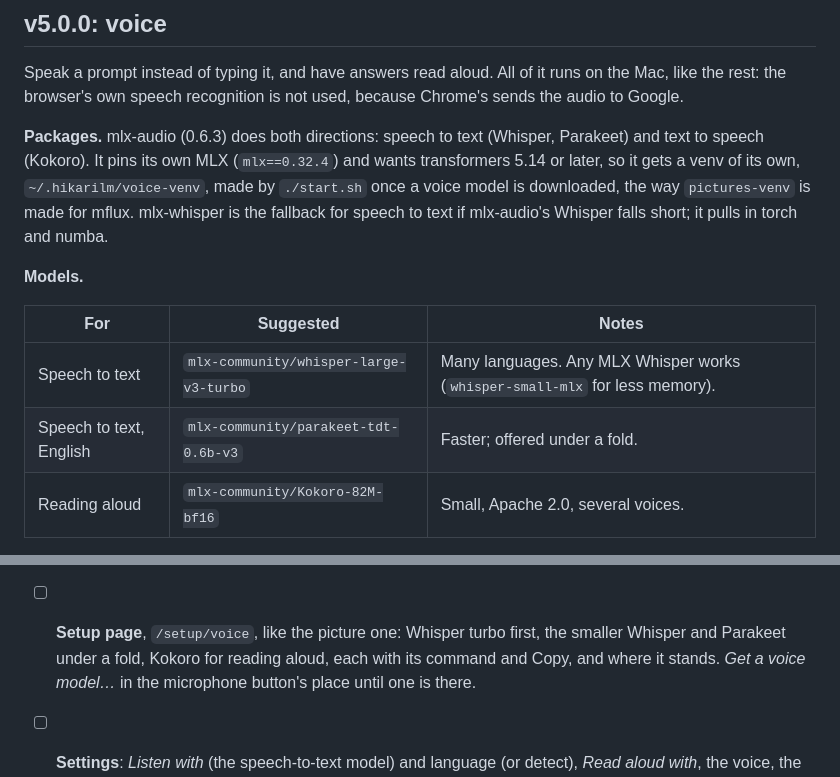
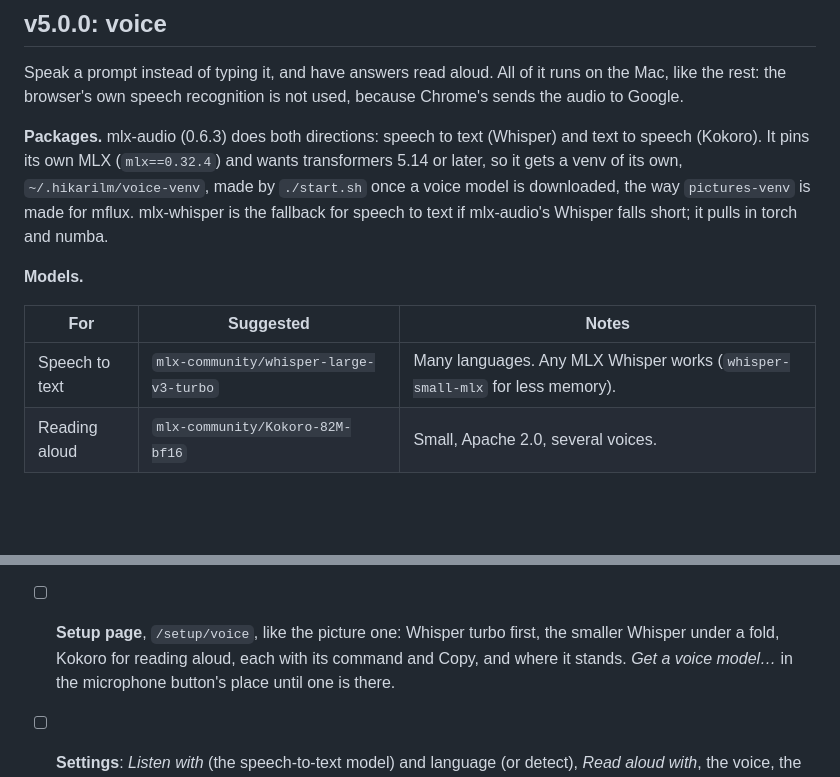
Before and after one commit to Raiden-Makoto/HikariLM, a Markdown page: PLAN.md, 2 parts joined by grey strips. GitHub-like rendering; blank space fills up the shorter version.

Commit message:
PLAN: no Parakeet in 5.0.0

```diff
--- a/PLAN.md
+++ b/PLAN.md
@@ -242,7 +242,7 @@ Speak a prompt instead of typing it, and have answers read aloud. All of it runs
 the rest: the browser's own speech recognition is not used, because Chrome's sends the audio to
 Google.
 
-**Packages.** mlx-audio (0.6.3) does both directions: speech to text (Whisper, Parakeet) and text
+**Packages.** mlx-audio (0.6.3) does both directions: speech to text (Whisper) and text
 to speech (Kokoro). It pins its own MLX (`mlx==0.32.4`) and wants transformers 5.14 or later, so
 it gets a venv of its own, `~/.hikarilm/voice-venv`, made by `./start.sh` once a voice model is
 downloaded, the way `pictures-venv` is made for mflux. mlx-whisper is the fallback for speech to
@@ -253,7 +253,6 @@ text if mlx-audio's Whisper falls short; it pulls in torch and numba.
 | For | Suggested | Notes |
 |---|---|---|
 | Speech to text | `mlx-community/whisper-large-v3-turbo` | Many languages. Any MLX Whisper works (`whisper-small-mlx` for less memory). |
-| Speech to text, English | `mlx-community/parakeet-tdt-0.6b-v3` | Faster; offered under a fold. |
 | Reading aloud | `mlx-community/Kokoro-82M-bf16` | Small, Apache 2.0, several voices. |
 
 Check on the Mac before building on them: the exact repos mlx-audio loads, the Whisper output
@@ -278,7 +277,7 @@ all.
   like the notes model, or must take its place, like FLUX.2 klein. If it takes its place, the
   page says so each time, the way reading pictures says what was loaded and what left.
 - [ ] **Setup page**, `/setup/voice`, like the picture one: Whisper turbo first, the smaller
-  Whisper and Parakeet under a fold, Kokoro for reading aloud, each with its command and Copy, and
+  Whisper under a fold, Kokoro for reading aloud, each with its command and Copy, and
   where it stands. *Get a voice model…* in the microphone button's place until one is there.
 - [ ] **Settings**: *Listen with* (the speech-to-text model) and language (or detect), *Read
   aloud with*, the voice, the speed, and *Read answers aloud when they finish*.
```
